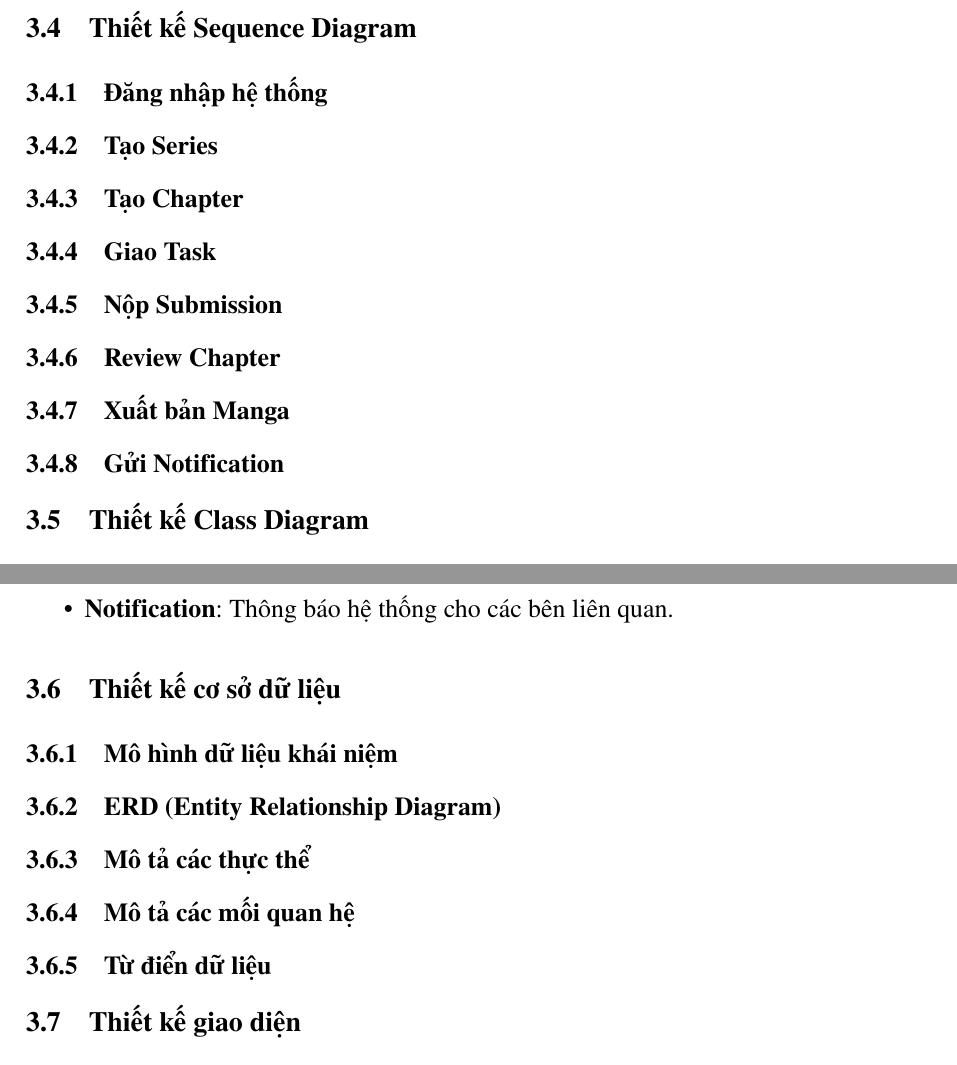
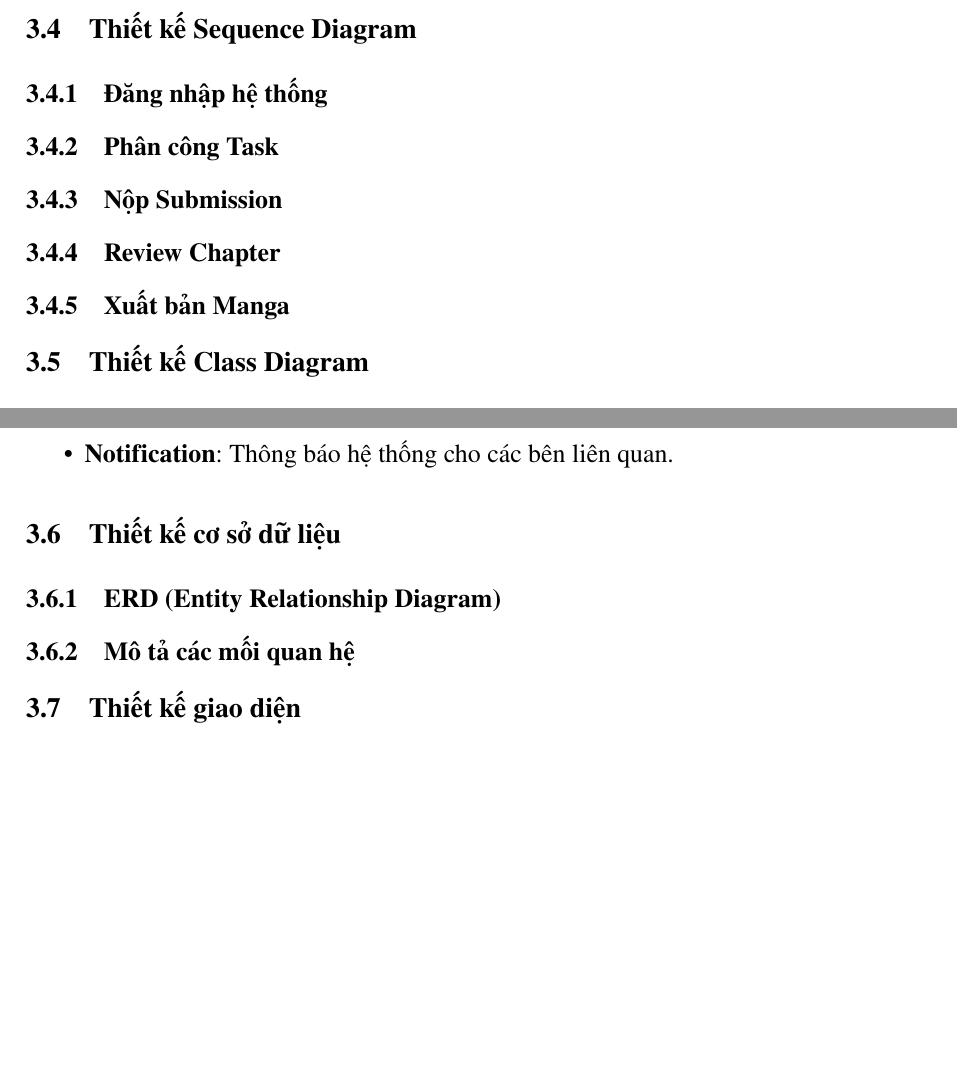
Before and after one commit to trongtan0079/manga-workflow-report, a LaTeX document (main.tex, which reads chapters/03_3_uml_thiet_ke.tex, chapters/03_4_database_ui.tex): two parts of pages 22 and 23 of 28 before the commit and two parts of pages 22 and 23 of 27 after it, joined at a grey line, cut so that both start at the same text, the shorter picture padded with empty space. Compiled offline with pdfLaTeX.

Commit message:
Cập nhật cấu trúc các mục trong chương

```diff
--- a/chapters/03_3_uml_thiet_ke.tex
+++ b/chapters/03_3_uml_thiet_ke.tex
@@ -9,13 +9,7 @@
 \subsection{Đăng nhập hệ thống}
 \label{subsec:seq_dang_nhap}
 
-\subsection{Tạo Series}
-\label{subsec:seq_tao_series}
-
-\subsection{Tạo Chapter}
-\label{subsec:seq_tao_chapter}
-
-\subsection{Giao Task}
+\subsection{Phân công Task}
 \label{subsec:seq_giao_task}
 
 \subsection{Nộp Submission}
@@ -26,10 +20,6 @@
 
 \subsection{Xuất bản Manga}
 \label{subsec:seq_xuat_ban}
-
-\subsection{Gửi Notification}
-\label{subsec:seq_gui_notification}
-
 
 \section{Thiết kế Class Diagram}
 \label{sec:thiet_ke_class_diagram}
--- a/chapters/03_4_database_ui.tex
+++ b/chapters/03_4_database_ui.tex
@@ -6,20 +6,11 @@
 \section{Thiết kế cơ sở dữ liệu}
 \label{sec:thiet_ke_csdl}
 
-\subsection{Mô hình dữ liệu khái niệm}
-\label{subsec:mo_hinh_khai_niem}
-
 \subsection{ERD (Entity Relationship Diagram)}
 \label{subsec:erd}
 
-\subsection{Mô tả các thực thể}
-\label{subsec:mo_ta_thuc_the}
-
 \subsection{Mô tả các mối quan hệ}
 \label{subsec:mo_ta_quan_he}
-
-\subsection{Từ điển dữ liệu}
-\label{subsec:tu_dien_du_lieu}
 
 
 \section{Thiết kế giao diện}
```
Also changed, not shown: chapters/02_1_yeu_cau_chuc_nang.tex (+0 -4 lines), main.pdf.
